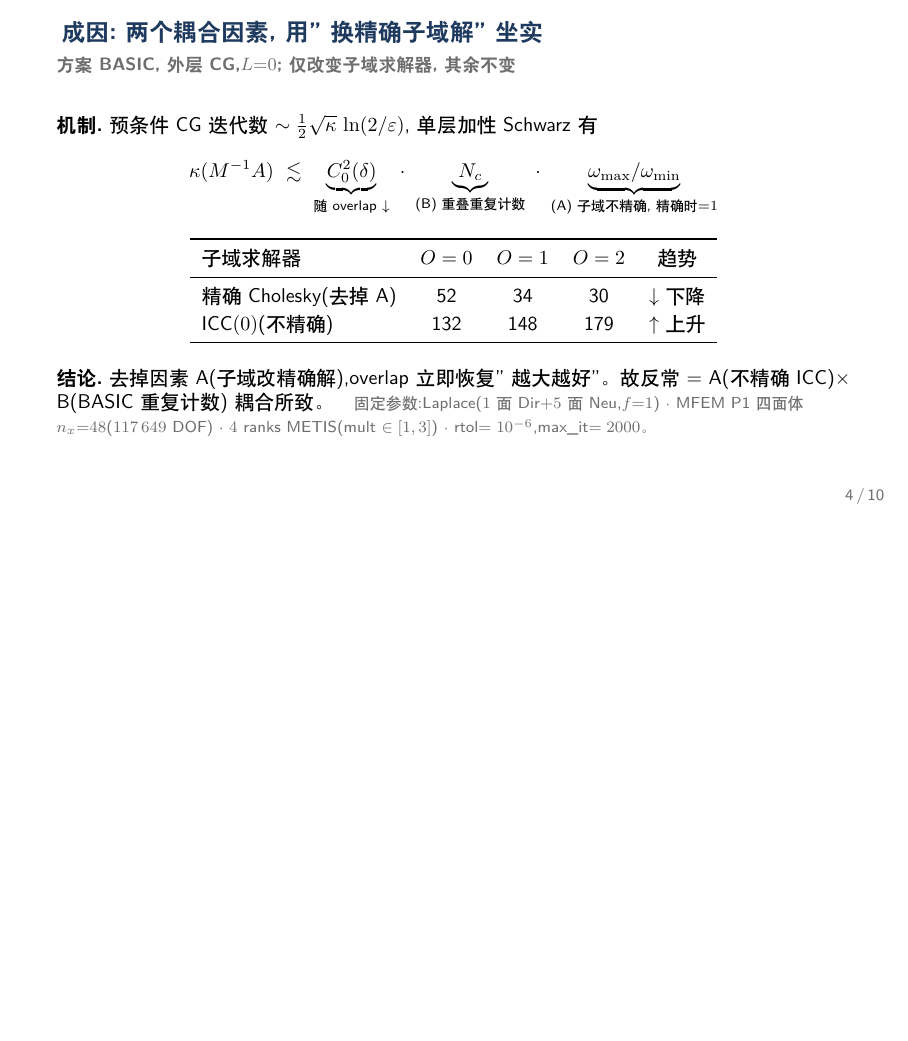
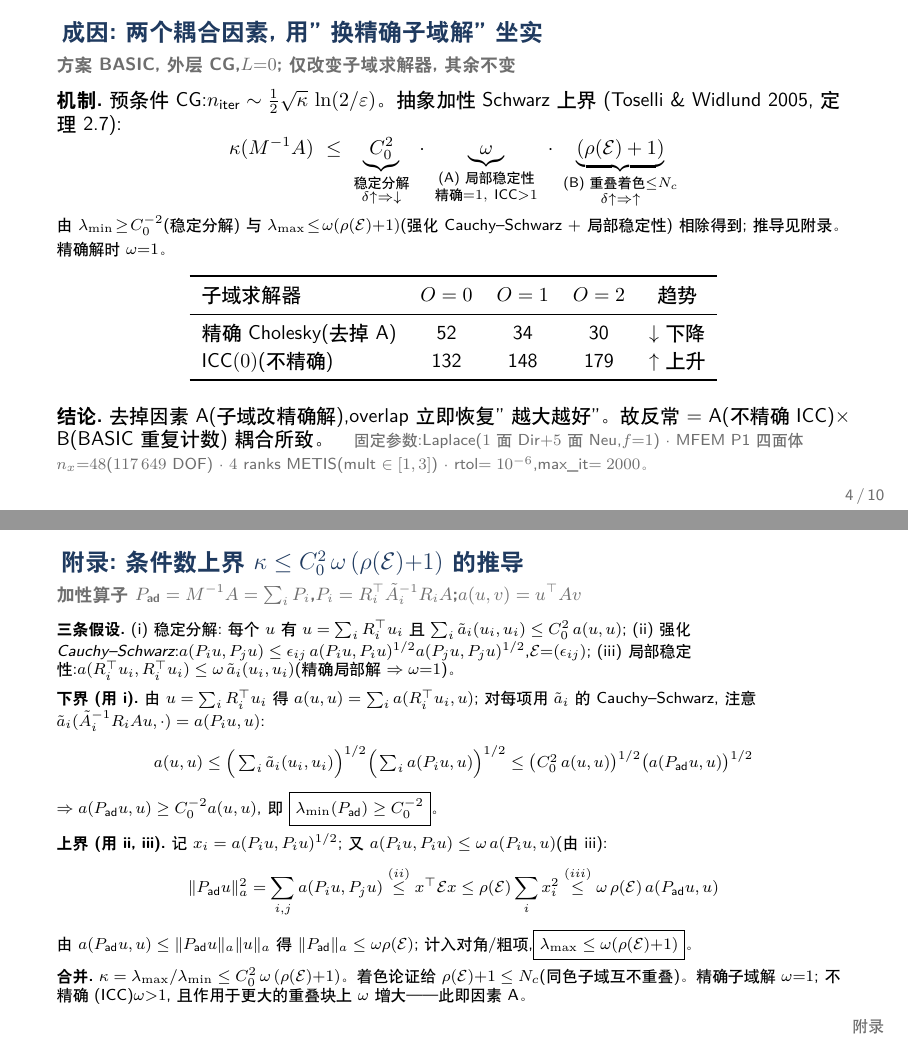
Before and after one commit to tianhaomahpc-ops/cg-asm-icc-research, LaTeX slides (slides/tex/talk.tex): page 4 of 10 before the commit and pages 4 and 11 of 11 after it, the two joined at a grey line, the shorter picture padded with empty space. Compiled offline with XeLaTeX.

Commit message:
S4: use the textbook abstract-Schwarz bound + add derivation appendix
Replace the rearranged condition-number expression on slide 4 with the
original Toselli & Widlund (2005, Thm 2.7) form
    kappa(M^-1 A) <= C_0^2 . omega . (rho(E)+1),
labelling each factor by its assumption and its overlap direction
(C_0^2 stable decomposition, decreasing in delta; omega local stability,
=1 exact / >1 ICC = factor A; rho(E)+1 <= N_c coloring = factor B).

Add an appendix slide deriving the bound from the three abstract-Schwarz
assumptions: stable decomposition => lambda_min >= C_0^-2; strengthened
Cauchy-Schwarz + local stability => lambda_max <= omega(rho(E)+1); ratio
gives kappa. Footer keeps the main talk at /10 and marks the appendix.

Co-Authored-By: Claude Opus 4.8 (1M context) <noreply@anthropic.com>

```diff
--- a/slides/tex/talk.tex
+++ b/slides/tex/talk.tex
@@ -27,7 +27,7 @@
 \setbeamercolor{block body}{bg=Struct!6}
 \setbeamertemplate{frametitle}{\vskip0.5em\hspace{0.2em}\usebeamerfont{frametitle}\insertframetitle%
   {\ifx\insertframesubtitle\empty\else\\[0.1em]\small\color{Gray}\insertframesubtitle\fi}\par}
-\setbeamertemplate{footline}{\hfill\footnotesize\color{Gray}\insertframenumber\,/\,\inserttotalframenumber\hspace{0.4cm}\vspace{3pt}}
+\setbeamertemplate{footline}{\hfill\footnotesize\color{Gray}\ifnum\insertframenumber>10 附录\else\insertframenumber\,/\,10\fi\hspace{0.4cm}\vspace{3pt}}
 
 \newcommand{\ua}{$\uparrow$}
 \newcommand{\da}{$\downarrow$}
@@ -122,13 +122,15 @@ $L=2$ & 87  & 92  & 90  & 近持平 \\
 % ===== S4 : two coupled causes + nail-down table =====
 \begin{frame}{成因:两个耦合因素,用"换精确子域解"坐实}
 \framesubtitle{方案 BASIC,外层 CG,$L{=}0$;仅改变子域求解器,其余不变}
-\textbf{机制.}\ 预条件 CG 迭代数 $\sim\tfrac12\sqrt{\kappa}\,\ln(2/\varepsilon)$,单层加性 Schwarz 有
+\textbf{机制.}\ 预条件 CG:$n_{\text{iter}}\sim\tfrac12\sqrt{\kappa}\,\ln(2/\varepsilon)$。抽象加性 Schwarz 上界(Toselli \& Widlund 2005,定理 2.7):
 \[
-\kappa(M^{-1}A)\ \lesssim\
-\underbrace{C_0^{2}(\delta)}_{\text{随 overlap }\downarrow}\ \cdot\
-\underbrace{N_c}_{\text{(B) 重叠重复计数}}\ \cdot\
-\underbrace{\omega_{\max}/\omega_{\min}}_{\text{(A) 子域不精确,精确时}=1}
+\kappa(M^{-1}A)\ \le\
+\underbrace{C_0^{2}}_{\substack{\text{稳定分解}\\ \delta\uparrow\Rightarrow\downarrow}}\ \cdot\
+\underbrace{\omega}_{\substack{\text{(A) 局部稳定性}\\ \text{精确}{=}1,\ \text{ICC}{>}1}}\ \cdot\
+\underbrace{(\rho(\mathcal E)+1)}_{\substack{\text{(B) 重叠着色}\le N_c\\ \delta\uparrow\Rightarrow\uparrow}}
 \]
+\vskip-0.3em
+{\footnotesize 由 $\lambda_{\min}\!\ge\! C_0^{-2}$(稳定分解)与 $\lambda_{\max}\!\le\!\omega(\rho(\mathcal E){+}1)$(强化 Cauchy--Schwarz $+$ 局部稳定性)相除得到;推导见附录。精确解时 $\omega{=}1$。}
 \begin{center}
 \begin{tabular}{l ccc c}
 \toprule
@@ -326,4 +328,30 @@ RAS & 否 & 飘忽 & \yes 满GMRES $129\to95\to92$ & \yes $97\to93$ & — \\
 \end{enumerate}
 \end{frame}
 
+% ===== Appendix : derivation of the condition-number bound =====
+\appendix
+\begin{frame}{附录:条件数上界 $\kappa\le C_0^2\,\omega\,(\rho(\mathcal E){+}1)$ 的推导}
+\framesubtitle{加性算子 $P_{\text{ad}}=M^{-1}A=\sum_i P_i$,$P_i=R_i^{\top}\tilde A_i^{-1}R_iA$;$a(u,v)=u^{\top}Av$}
+\footnotesize
+\textbf{三条假设.}\
+(i) \emph{稳定分解}:每个 $u$ 有 $u=\sum_iR_i^{\top}u_i$ 且 $\sum_i\tilde a_i(u_i,u_i)\le C_0^2\,a(u,u)$;\
+(ii) \emph{强化 Cauchy--Schwarz}:$a(P_iu,P_ju)\le\epsilon_{ij}\,a(P_iu,P_iu)^{1/2}a(P_ju,P_ju)^{1/2}$,$\mathcal E{=}(\epsilon_{ij})$;\
+(iii) \emph{局部稳定性}:$a(R_i^{\top}u_i,R_i^{\top}u_i)\le\omega\,\tilde a_i(u_i,u_i)$(精确局部解 $\Rightarrow\omega{=}1$)。
+\vskip0.5em
+\textbf{下界(用 i).}\ 由 $u=\sum_iR_i^{\top}u_i$ 得 $a(u,u)=\sum_i a(R_i^{\top}u_i,u)$;对每项用 $\tilde a_i$ 的 Cauchy--Schwarz,注意 $\tilde a_i(\tilde A_i^{-1}R_iAu,\cdot)=a(P_iu,u)$:
+\[
+a(u,u)\le\Big(\textstyle\sum_i\tilde a_i(u_i,u_i)\Big)^{1/2}\Big(\sum_i a(P_iu,u)\Big)^{1/2}
+\le\big(C_0^2\,a(u,u)\big)^{1/2}\big(a(P_{\text{ad}}u,u)\big)^{1/2}
+\]
+$\Rightarrow a(P_{\text{ad}}u,u)\ge C_0^{-2}a(u,u)$,即 $\boxed{\lambda_{\min}(P_{\text{ad}})\ge C_0^{-2}}$。
+\vskip0.4em
+\textbf{上界(用 ii, iii).}\ 记 $x_i=a(P_iu,P_iu)^{1/2}$;又 $a(P_iu,P_iu)\le\omega\,a(P_iu,u)$(由 iii):
+\[
+\|P_{\text{ad}}u\|_a^2=\sum_{i,j}a(P_iu,P_ju)\overset{(ii)}{\le}x^{\top}\mathcal E x\le\rho(\mathcal E)\sum_i x_i^2\overset{(iii)}{\le}\omega\,\rho(\mathcal E)\,a(P_{\text{ad}}u,u)
+\]
+由 $a(P_{\text{ad}}u,u)\le\|P_{\text{ad}}u\|_a\|u\|_a$ 得 $\|P_{\text{ad}}\|_a\le\omega\rho(\mathcal E)$;计入对角/粗项,$\boxed{\lambda_{\max}\le\omega(\rho(\mathcal E){+}1)}$。
+\vskip0.4em
+\textbf{合并.}\ $\kappa=\lambda_{\max}/\lambda_{\min}\le C_0^2\,\omega\,(\rho(\mathcal E){+}1)$。\ 着色论证给 $\rho(\mathcal E){+}1\le N_c$(同色子域互不重叠)。\ 精确子域解 $\omega{=}1$;不精确(ICC)$\omega{>}1$,且作用于更大的重叠块上 $\omega$ 增大——此即因素 A。
+\end{frame}
+
 \end{document}
```
Also changed, not shown: slides/tex/talk.pdf.
